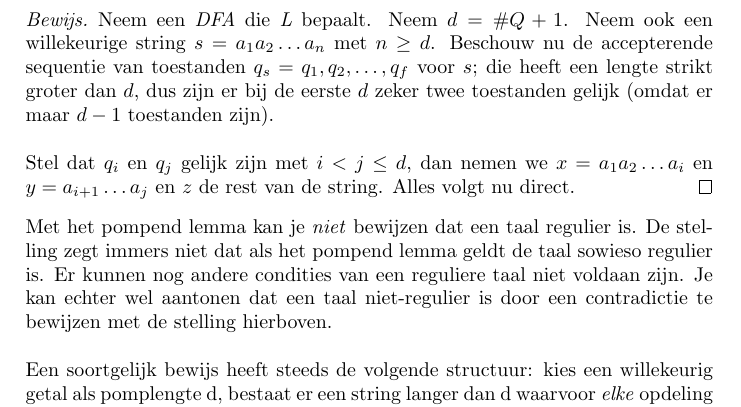
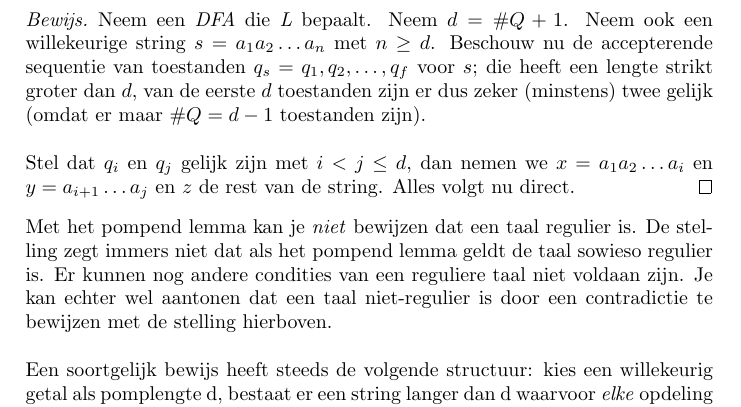
Before and after one commit to mdekempeneer/automaten-en-berekenbaarheid, a LaTeX document (book/script.tex, which reads book/tex/chapter1/question4.tex): part of page 15 of 47, cut so that both start at the same text. Compiled offline with pdfLaTeX.

Commit message:
Mooier Nederlands :-)

```diff
--- a/book/tex/chapter1/question4.tex
+++ b/book/tex/chapter1/question4.tex
@@ -16,7 +16,7 @@ Voor een reguliere taal L bestaat een pomplengte $d$, zodanig dat als $s \in L$
 \end{theorem}
 
 \begin{proof}
-Neem een \emph{DFA} die \emph{L} bepaalt. Neem $d=\#Q+1$. Neem ook een willekeurige string $s = a_1a_2 \hdots a_n$ met $n \geq d$. Beschouw nu de accepterende sequentie van toestanden $q_s = q_1,q_2,\hdots,q_f$ voor $s$; die heeft een lengte strikt groter dan $d$, dus zijn er bij de eerste $d$ zeker twee toestanden gelijk (omdat er maar $d-1$ toestanden zijn).\\
+Neem een \emph{DFA} die \emph{L} bepaalt. Neem $d=\#Q+1$. Neem ook een willekeurige string $s = a_1a_2 \hdots a_n$ met $n \geq d$. Beschouw nu de accepterende sequentie van toestanden $q_s = q_1,q_2,\hdots,q_f$ voor $s$; die heeft een lengte strikt groter dan $d$, van de eerste $d$ toestanden zijn er dus zeker (minstens) twee gelijk (omdat er maar $\#Q = d-1$ toestanden zijn).\\
 
 Stel dat $q_i$ en $q_j$ gelijk zijn met $i<j \leq d$, dan nemen we $x=a_1a_2\hdots a_i$ en $y=a_{i+1} \hdots a_j$ en $z$ de rest van de string. Alles volgt nu direct.
 \end{proof}
```
